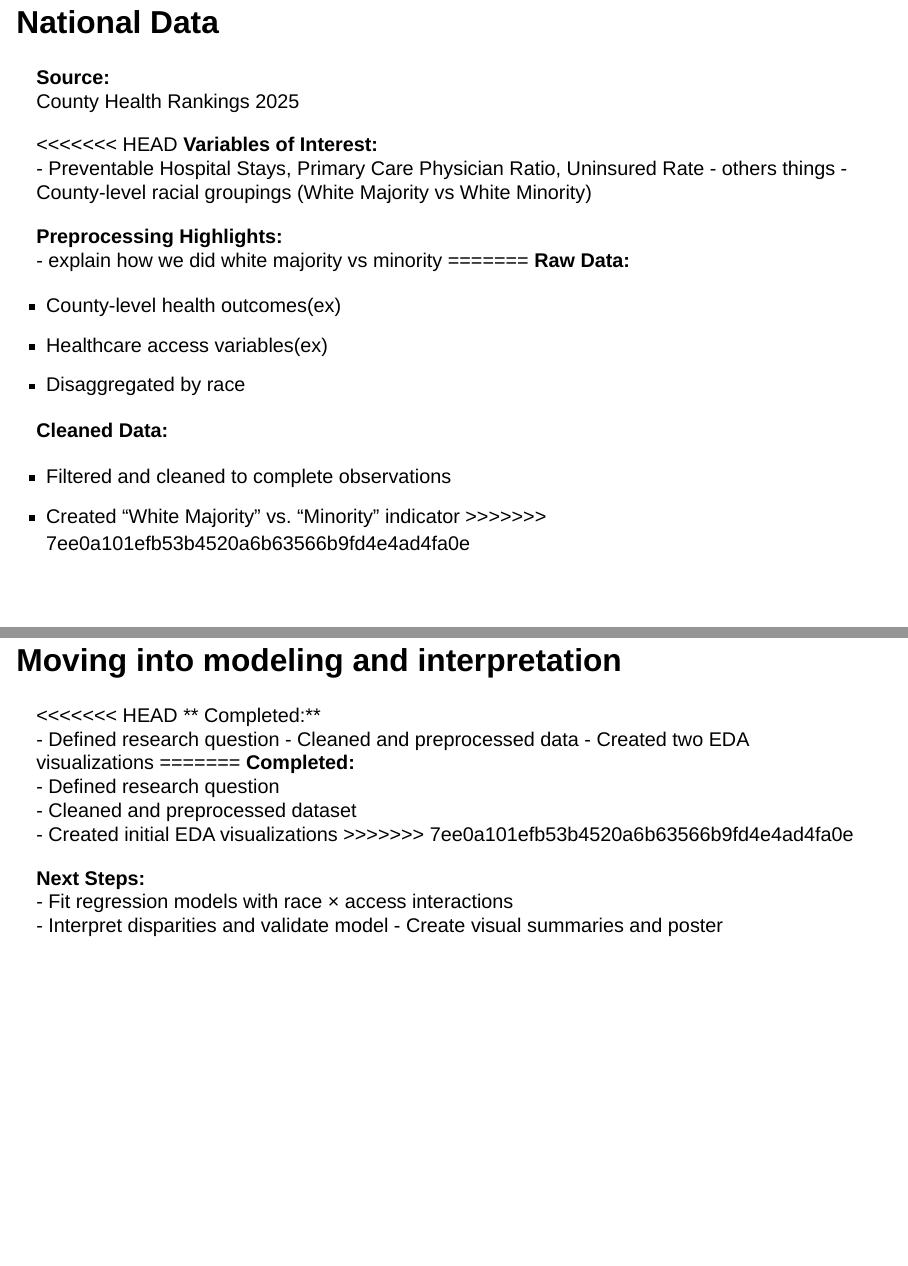
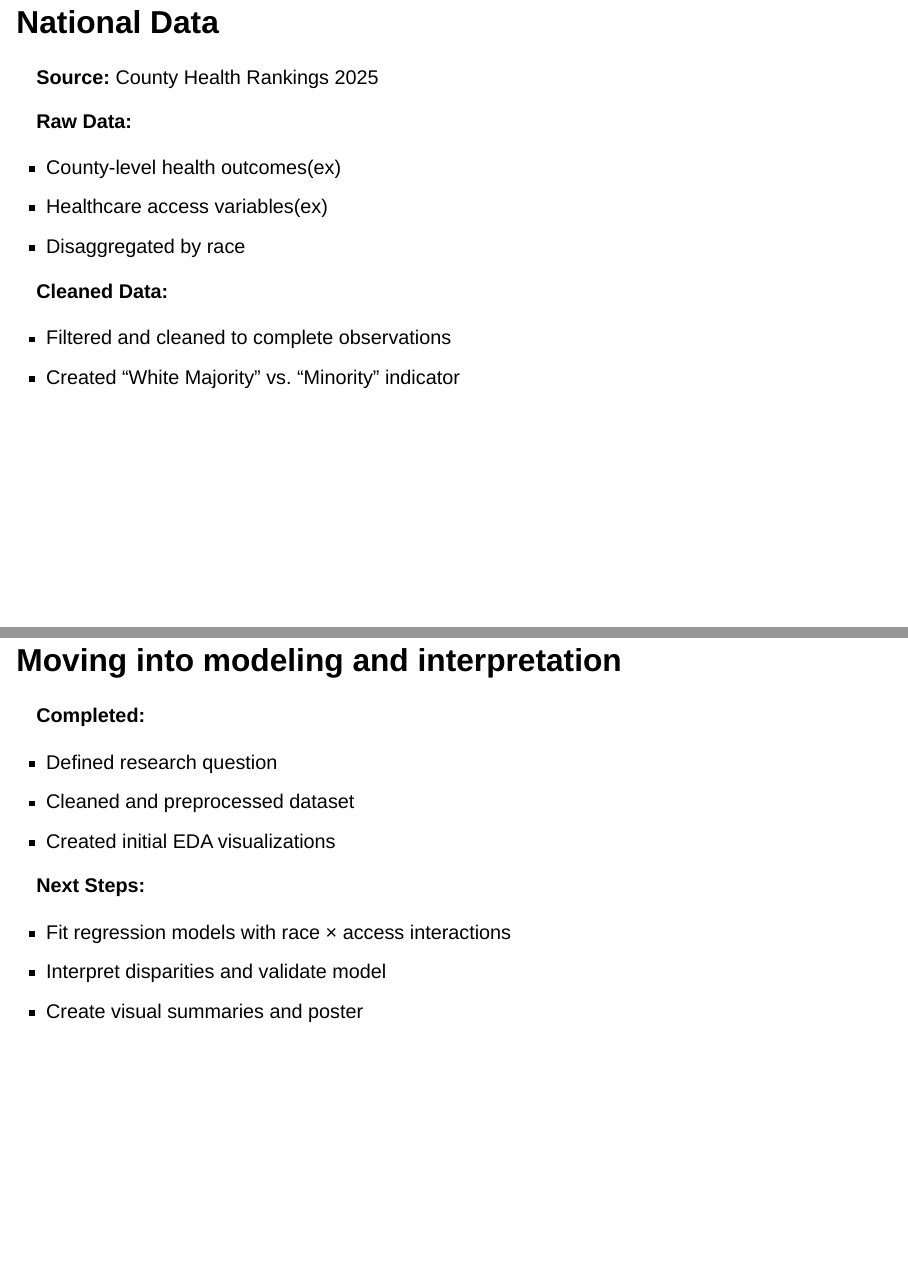
Before and after one commit to victoriawng/preventable-hospitalizations-accessibility-race, a Quarto document (Johanson/step1presentation_Intmap.qmd): pages 3 and 6 of 6, joined at a grey line. Rendered offline with R 4.5, knitr and Pandoc in place of Quarto, with nearby package versions; drawn as Slidy slides in place of the format the file asks for; some code elsewhere in the file could not run offline.

Commit message:
interactive

```diff
--- a/Johanson/step1presentation_Intmap.qmd
+++ b/Johanson/step1presentation_Intmap.qmd
@@ -22,16 +17,9 @@ editor: visual
 
 ## National Data
 
-**Source:**\
+**Source:**
 County Health Rankings 2025
 
-<<<<<<< HEAD
-**Variables of Interest:**\
-- Preventable Hospital Stays, Primary Care Physician Ratio, Uninsured Rate - others things - County-level racial groupings (White Majority vs White Minority)
-
-**Preprocessing Highlights:**\
-- explain how we did white majority vs minority
-=======
 **Raw Data:**
 
 -   County-level health outcomes(ex)
@@ -42,7 +30,6 @@ County Health Rankings 2025
 
 -   Filtered and cleaned to complete observations
 -   Created "White Majority" vs. "Minority" indicator
->>>>>>> 7ee0a101efb53b4520a6b63566b9fd4e4ad4fa0e
 
 ------------------------------------------------------------------------
 
@@ -74,15 +56,13 @@ m
 ## Moving into modeling and interpretation
 
-<<<<<<< HEAD
-\*\* Completed:\*\*\
-- Defined research question - Cleaned and preprocessed data - Created two EDA visualizations
-=======
-**Completed:**\
-- Defined research question\
-- Cleaned and preprocessed dataset\
+**Completed:**
+
+- Defined research question
+- Cleaned and preprocessed dataset
 - Created initial EDA visualizations
->>>>>>> 7ee0a101efb53b4520a6b63566b9fd4e4ad4fa0e
 
-**Next Steps:**\
-- Fit regression models with race × access interactions\
-- Interpret disparities and validate model - Create visual summaries and poster
+**Next Steps:**
+
+- Fit regression models with race × access interactions
+- Interpret disparities and validate model
+- Create visual summaries and poster
```
Also changed, not shown: Johanson/step1presentation_Intmap.qmd (22 more changed lines).
